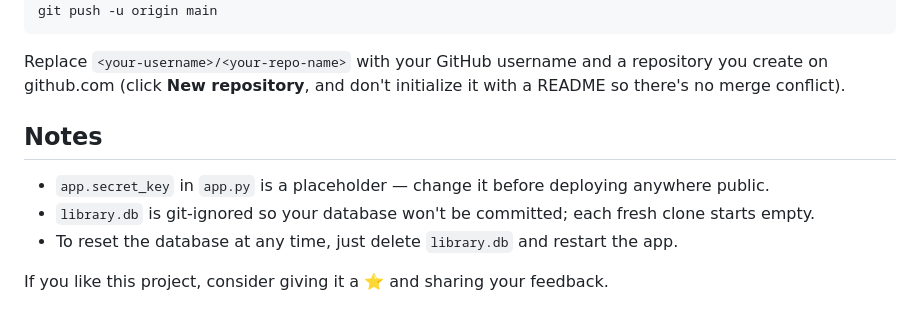
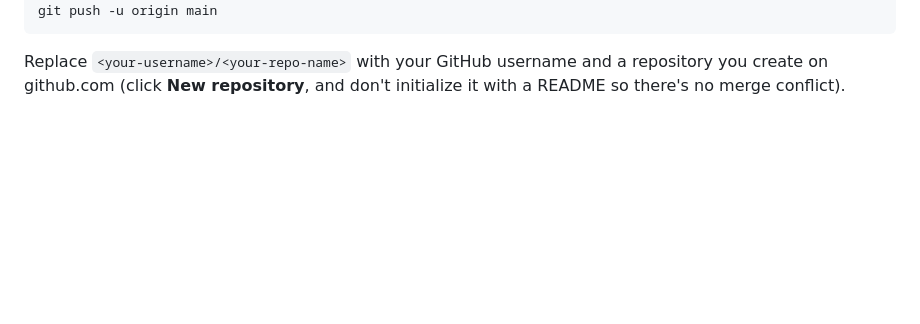
Before and after one commit to divyanshu07-code/Library-Management-System, a Markdown page: README.md, the part around the change. Rendered like a GitHub page; blank space fills up the shorter version.

````diff
--- a/README.md
+++ b/README.md
@@ -110,10 +110,3 @@ git push -u origin main
 ```
 
 Replace `<your-username>/<your-repo-name>` with your GitHub username and a repository you create on github.com (click **New repository**, and don't initialize it with a README so there's no merge conflict).
-
-## Notes
-- `app.secret_key` in `app.py` is a placeholder — change it before deploying anywhere public.
-- `library.db` is git-ignored so your database won't be committed; each fresh clone starts empty.
-- To reset the database at any time, just delete `library.db` and restart the app.
-
-If you like this project, consider giving it a ⭐ and sharing your feedback.
````
